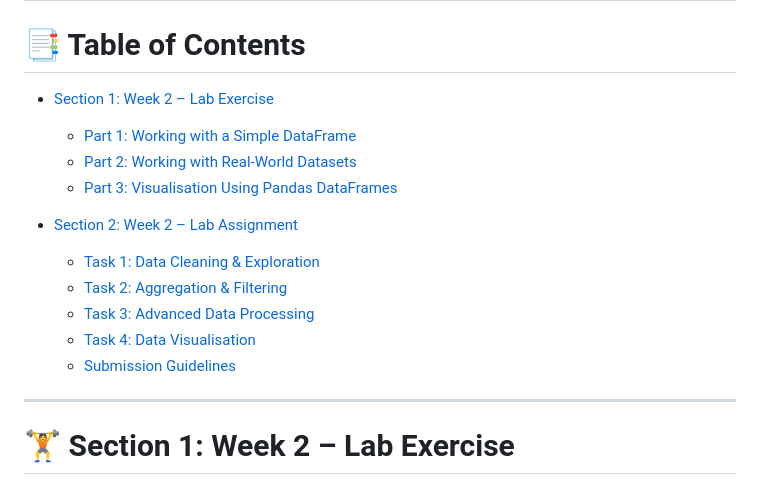
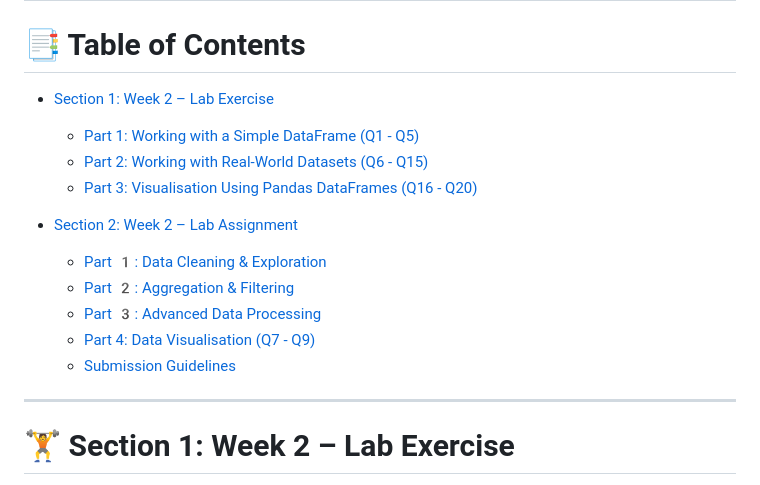
Before and after one commit to dangkh/COMP4010-COMP5010--Spring25, a Markdown page: Week2/README.md, the part around one of its changes. GitHub-like rendering.

```diff
--- a/Week2/README.md
+++ b/Week2/README.md
@@ -4,17 +4,17 @@
 
 # 📑 Table of Contents
 
-- [Section 1: Week 2 – Lab Exercise](#section-1-week-2--lab-exercise)
-  - [Part 1: Working with a Simple DataFrame](#part-1-working-with-a-simple-dataframe)
-  - [Part 2: Working with Real-World Datasets](#part-2-working-with-real-world-datasets)
-  - [Part 3: Visualisation Using Pandas DataFrames](#part-3-visualisation-using-pandas-dataframes)
+- [Section 1: Week 2 – Lab Exercise](#section-1-week-2–-lab-exercise)
+  - [Part 1: Working with a Simple DataFrame (Q1 - Q5)](#part-1-working-with-a-simple-dataframe-q1---q5)
+  - [Part 2: Working with Real-World Datasets (Q6 - Q15)](#part-2-working-with-real-world-datasets-q6---q15)
+  - [Part 3: Visualisation Using Pandas DataFrames (Q16 - Q20)](#part-3-visualisation-using-pandas-dataframes-q16---q20)
 
-- [Section 2: Week 2 – Lab Assignment](#section-2-week-2--lab-assignment)
-  - [Task 1: Data Cleaning & Exploration](#task-1-data-cleaning--exploration)
-  - [Task 2: Aggregation & Filtering](#task-2-aggregation--filtering)
-  - [Task 3: Advanced Data Processing](#task-3-advanced-data-processing)
-  - [Task 4: Data Visualisation](#task-4-data-visualisation)
-  - [Submission Guidelines](#submission-guidelines)
+- [Section 2: Week 2 – Lab Assignment](#section-2-week-2–--lab-assignment)
+  - [Part 1️: Data Cleaning & Exploration](#part-1️-data-cleaning--exploration)
+  - [Part 2️: Aggregation & Filtering](#part-2️-aggregation--filtering)
+  - [Part 3️: Advanced Data Processing](#part-3️-advanced-data-processing)
+  - [Part 4: Data Visualisation (Q7 - Q9)](#part-4-data-visualisation-q7---q9)
+  - [Submission Guidelines](#-submission-guidelines)
 
 ---
 
```
Also changed, not shown: other parts of Week2/README.md (+2 -1 lines).
